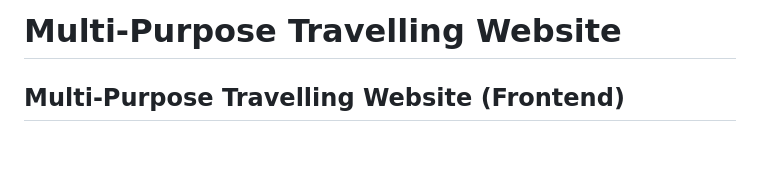
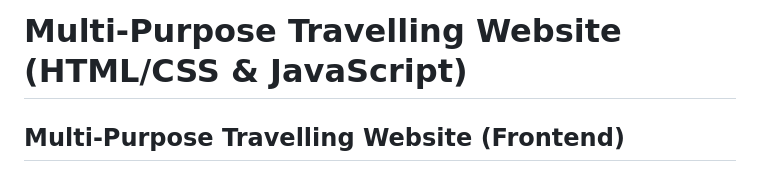
Before and after one commit to abhiram-1729/Multi-Purpose-Travelling-Website, a Markdown page: README.md, the part around the change. Rendered like a GitHub page; blank space fills up the shorter version.

```diff
--- a/README.md
+++ b/README.md
@@ -1,4 +1,4 @@
-# Multi-Purpose Travelling Website
+# Multi-Purpose Travelling Website (HTML/CSS & JavaScript)
 
 ## Multi-Purpose Travelling Website (Frontend)
 
```
